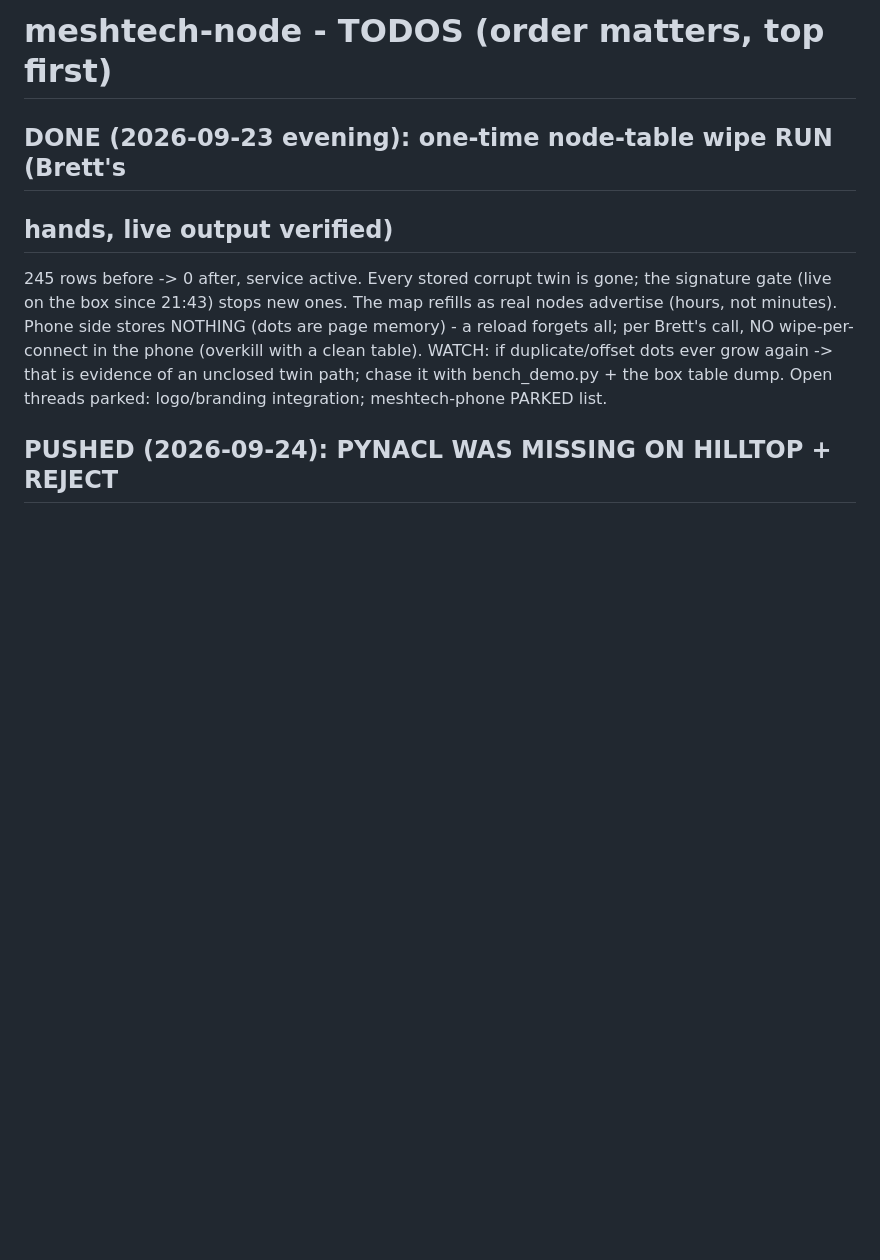
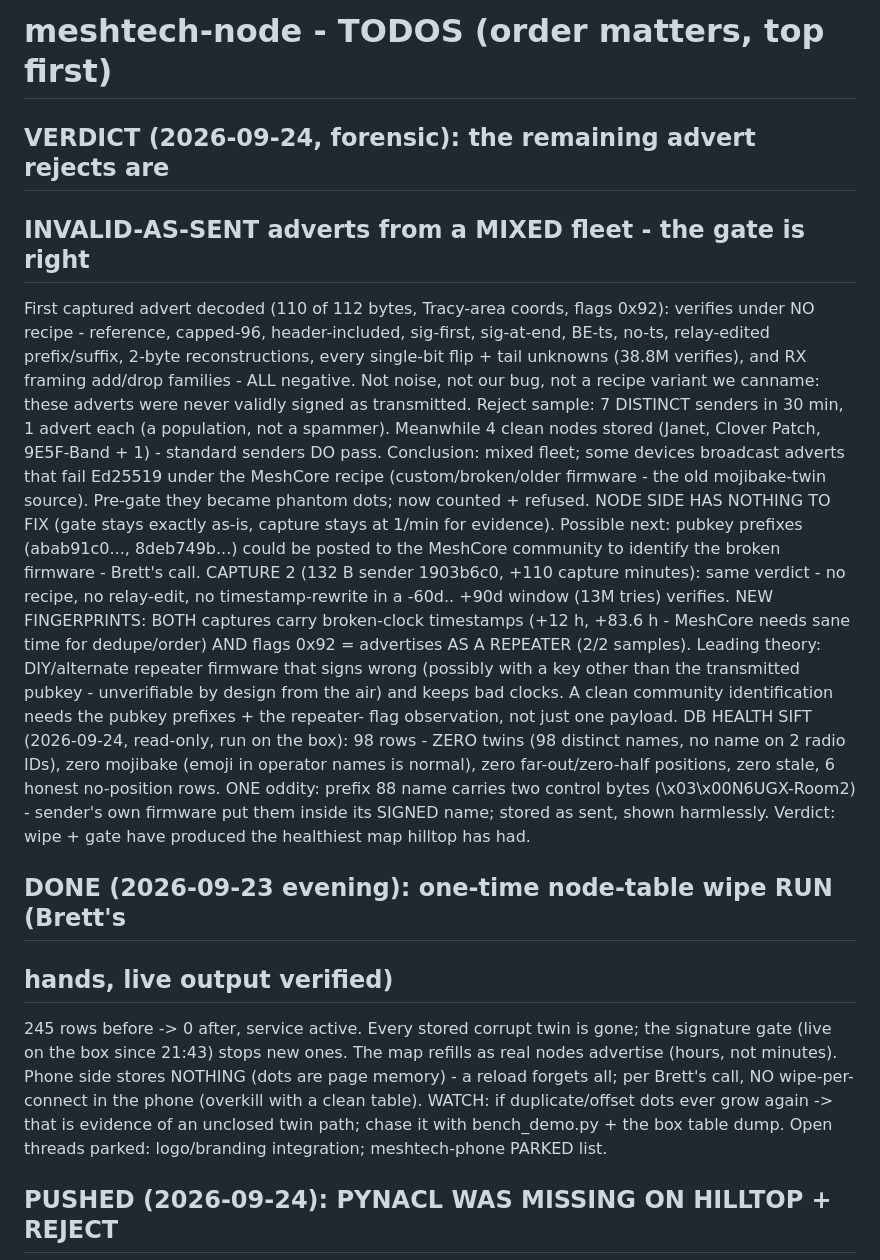
Before and after one commit to mygooglyeyes/meshtech-node, a Markdown page: TODOS.md, the part around the change. Drawn GitHub-style; blank space fills up the shorter version.

Commit message:
TODOS: advert-reject verdict (invalid-as-sent mixed fleet) + DB health sift
Two captured adverts fail every recipe, relay-edit, timestamp-rewrite
and single-bit-damage reconstruction (38.8M verifies) - the remaining
rejects were never validly signed as transmitted; both carry broken
clocks and the repeater flag (DIY/alt repeater firmware lead). The
gate keeps them out; 7 distinct senders in 30 min, clean nodes still
pass. Box DB sift: 98 nodes, zero twins, zero mojibake, zero torn
positions - healthiest map hilltop has had.

🤖 Generated with Codebuff
Co-Authored-By: Codebuff <noreply@codebuff.com>

```diff
--- a/TODOS.md
+++ b/TODOS.md
@@ -1,4 +1,41 @@
 # meshtech-node - TODOS (order matters, top first)
+
+## VERDICT (2026-09-24, forensic): the remaining advert rejects are
+## INVALID-AS-SENT adverts from a MIXED fleet - the gate is right
+First captured advert decoded (110 of 112 bytes, Tracy-area coords,
+flags 0x92): verifies under NO recipe - reference, capped-96,
+header-included, sig-first, sig-at-end, BE-ts, no-ts, relay-edited
+prefix/suffix, 2-byte reconstructions, every single-bit flip + tail
+unknowns (38.8M verifies), and RX framing add/drop families - ALL
+negative. Not noise, not our bug, not a recipe variant we canname: these adverts were never validly signed as transmitted. Reject
+sample: 7 DISTINCT senders in 30 min, 1 advert each (a population,
+not a spammer). Meanwhile 4 clean nodes stored (Janet, Clover Patch,
+9E5F-Band + 1) - standard senders DO pass. Conclusion: mixed fleet;
+some devices broadcast adverts that fail Ed25519 under the MeshCore
+recipe (custom/broken/older firmware - the old mojibake-twin source).
+Pre-gate they became phantom dots; now counted + refused. NODE SIDE
+HAS NOTHING TO FIX (gate stays exactly as-is, capture stays at 1/min
+for evidence). Possible next: pubkey prefixes (abab91c0..., 8deb749b...)
+could be posted to the MeshCore community to identify the broken
+firmware - Brett's call.
+CAPTURE 2 (132 B sender 1903b6c0, +110 capture minutes): same
+verdict - no recipe, no relay-edit, no timestamp-rewrite in a -60d..
++90d window (13M tries) verifies. NEW FINGERPRINTS: BOTH captures
+carry broken-clock timestamps (+12 h, +83.6 h - MeshCore needs sane
+time for dedupe/order) AND flags 0x92 = advertises AS A REPEATER
+(2/2 samples). Leading theory: DIY/alternate repeater firmware that
+signs wrong (possibly with a key other than the transmitted pubkey -
+unverifiable by design from the air) and keeps bad clocks. A clean
+community identification needs the pubkey prefixes + the repeater-
+flag observation, not just one payload.
+DB HEALTH SIFT (2026-09-24, read-only, run on the box): 98 rows -
+ZERO twins (98 distinct names, no name on 2 radio IDs), zero
+mojibake (emoji in operator names is normal), zero far-out/zero-half
+positions, zero stale, 6 honest no-position rows. ONE oddity: prefix
+88 name carries two control bytes (\x03\x00N6UGX-Room2) - sender's
+own firmware put them inside its SIGNED name; stored as sent, shown
+harmlessly. Verdict: wipe + gate have produced the healthiest map
+hilltop has had.
 
 ## DONE (2026-09-23 evening): one-time node-table wipe RUN (Brett's
 ## hands, live output verified)
```
